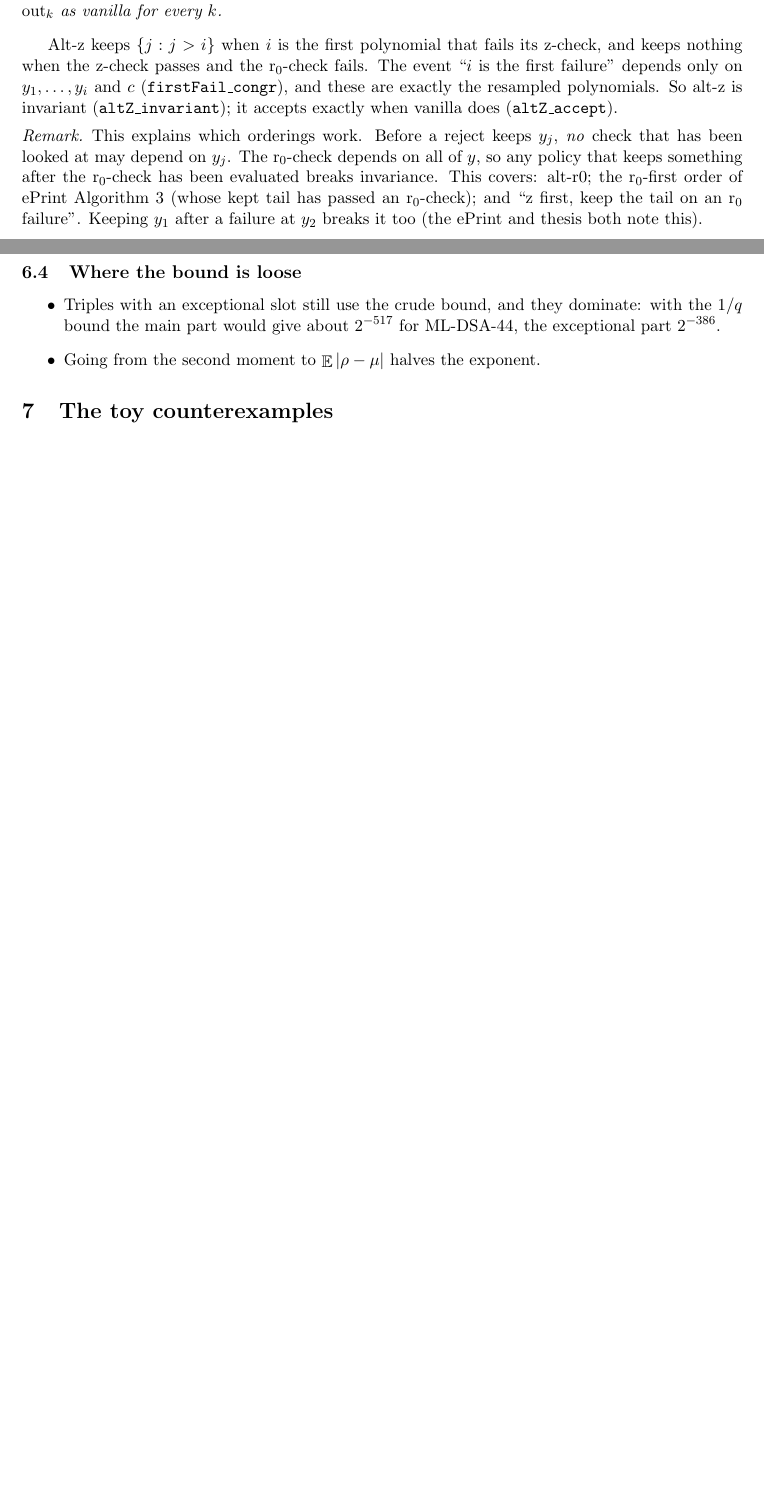
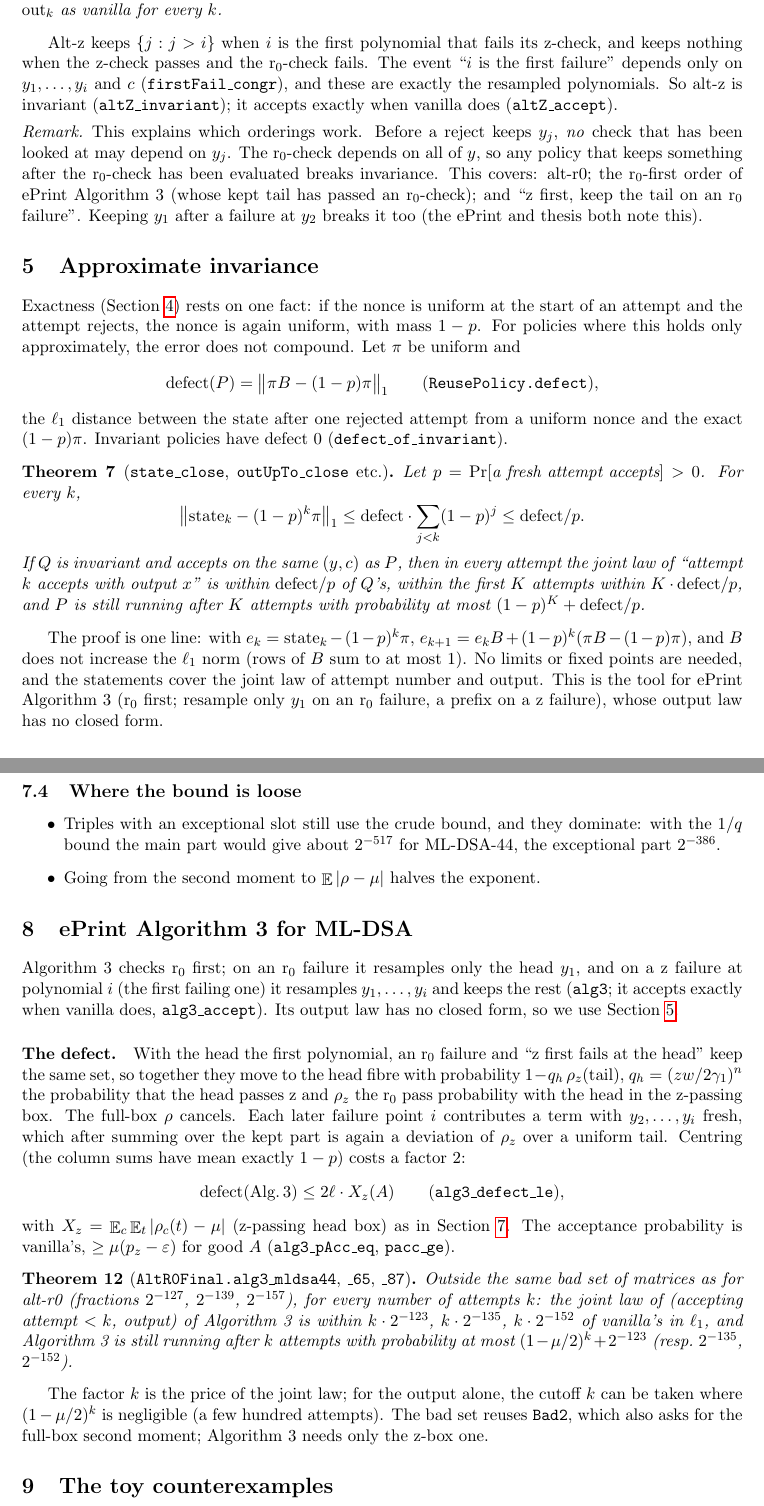
Before and after one commit to bwesterb/mldsa-rejorder, a LaTeX paper (Bathwater.tex): two parts of pages 4 and 7 of 9 before the commit and two parts of pages 4 and 8 of 10 after it, joined at a grey line, cut so that both start at the same text, the shorter picture padded with empty space. Compiled offline with pdfLaTeX.

Commit message:
ePrint Algorithm 3 is close to vanilla for ML-DSA
- Approx: ReusePolicy.defect; state/outAt/outUpTo/survive closeness from the defect;
  defect 0 for invariant policies
- Alg3Part: alg3 policy, alg3_accept, defect ≤ 2·ℓ·Xz (alg3_defect_le),
  alg3_mldsa44/65/87: outside the Bad2 set, ℓ¹ ≤ k·2^-123 / 2^-135 / 2^-152
- Bathwater.tex: sections on approximate invariance and Algorithm 3

Co-Authored-By: Claude Opus 5.5 <noreply@anthropic.com>
Claude-Session: https://claude.ai/code/session_015BFWhAnGAvBFudWvero6cs

```diff
--- a/Bathwater.tex
+++ b/Bathwater.tex
@@ -203,6 +204,37 @@ r$_0$-first order of ePrint Algorithm~3 (whose kept tail has passed an r$_0$-che
 ``z first, keep the tail on an r$_0$ failure''. Keeping $y_1$ after a failure at $y_2$ breaks it
 too (the ePrint and thesis both note this).
 \end{remark}
+
+\section{Approximate invariance}\label{sec:approx}
+
+Exactness (Section~\ref{sec:exact}) rests on one fact: if the nonce is uniform at the start of an
+attempt and the attempt rejects, the nonce is again uniform, with mass $1-p$. For policies where
+this holds only approximately, the error does not compound. Let $\pi$ be uniform and
+\[
+  \mathrm{defect}(P) = \big\|\pi B - (1-p)\pi\big\|_1
+  \qquad(\lean{ReusePolicy.defect}),
+\]
+the $\ell_1$ distance between the state after one rejected attempt from a uniform nonce and the
+exact $(1-p)\pi$. Invariant policies have defect $0$ (\lean{defect\_of\_invariant}).
+
+\begin{theorem}[\lean{state\_close}, \lean{outUpTo\_close} etc.]
+Let $p = \Pr[\text{a fresh attempt accepts}] > 0$. For every $k$,
+\[
+  \big\|\mathrm{state}_k - (1-p)^k\pi\big\|_1 \le \mathrm{defect}\cdot\sum_{j<k}(1-p)^j
+  \le \mathrm{defect}/p.
+\]
+If $Q$ is invariant and accepts on the same $(y,c)$ as $P$, then in every attempt the joint law
+of ``attempt $k$ accepts with output $x$'' is within $\mathrm{defect}/p$ of $Q$'s, within the first
+$K$ attempts within $K\cdot\mathrm{defect}/p$, and $P$ is still running after $K$ attempts with
+probability at most $(1-p)^K + \mathrm{defect}/p$.
+\end{theorem}
+
+The proof is one line: with $e_k = \mathrm{state}_k - (1-p)^k\pi$,
+$e_{k+1} = e_k B + (1-p)^k(\pi B - (1-p)\pi)$, and $B$ does not increase the $\ell_1$ norm
+(rows of $B$ sum to at most $1$). No limits or fixed points are needed, and the statements cover
+the joint law of attempt number and output. This is the tool for ePrint Algorithm~3
+(r$_0$ first; resample only $y_1$ on an r$_0$ failure, a prefix on a z failure), whose output law
+has no closed form.
 
 \section{Alt-r0: the output law}\label{sec:altr0}
 
@@ -401,6 +433,40 @@ $d_1 = 27$, $d_2 = 19$ and give $k = 382, 420, 472$.
 \item Going from the second moment to $\mathop{\mathbb E}|\rho - \mu|$ halves the exponent.
 \end{itemize}
 
+\section{ePrint Algorithm 3 for ML-DSA}\label{sec:alg3}
+
+Algorithm~3 checks r$_0$ first; on an r$_0$ failure it resamples only the head $y_1$, and on a
+z failure at polynomial $i$ (the first failing one) it resamples $y_1,\dots,y_i$ and keeps the
+rest (\lean{alg3}; it accepts exactly when vanilla does, \lean{alg3\_accept}). Its output law has
+no closed form, so we use Section~\ref{sec:approx}.
+
+\paragraph{The defect.} With the head the first polynomial, an r$_0$ failure and ``z first fails
+at the head'' keep the same set, so together they move to the head fibre with probability
+$1 - q_h\,\rho_z(\text{tail})$, $q_h = (zw/2\gamma_1)^n$ the probability that the head passes z
+and $\rho_z$ the r$_0$ pass probability with the head in the z-passing box. The full-box $\rho$
+cancels. Each later failure point $i$ contributes a term with $y_2,\dots,y_i$ fresh, which after
+summing over the kept part is again a deviation of $\rho_z$ over a uniform tail. Centring (the
+column sums have mean exactly $1-p$) costs a factor $2$:
+\[
+  \mathrm{defect}(\text{Alg.\,3}) \le 2\ell\cdot X_z(A)
+  \qquad(\lean{alg3\_defect\_le}),
+\]
+with $X_z = \mathop{\mathbb E}_c\mathop{\mathbb E}_t|\rho_{c}(t) - \mu|$ (z-passing head box) as in
+Section~\ref{sec:altr0stat}. The acceptance probability is vanilla's, $\ge \mu(p_z - \varepsilon)$
+for good $A$ (\lean{alg3\_pAcc\_eq}, \lean{pacc\_ge}).
+
+\begin{theorem}[\lean{AltR0Final.alg3\_mldsa44}, \lean{\_65}, \lean{\_87}]
+Outside the same bad set of matrices as for alt-r0 (fractions $2^{-127}$, $2^{-139}$, $2^{-157}$),
+for every number of attempts $k$: the joint law of (accepting attempt $< k$, output) of
+Algorithm~3 is within $k\cdot 2^{-123}$, $k\cdot 2^{-135}$, $k\cdot 2^{-152}$ of vanilla's in
+$\ell_1$, and Algorithm~3 is still running after $k$ attempts with probability at most
+$(1-\mu/2)^k + 2^{-123}$ (resp.\ $2^{-135}$, $2^{-152}$).
+\end{theorem}
+
+The factor $k$ is the price of the joint law; for the output alone, the cutoff $k$ can be taken
+where $(1-\mu/2)^k$ is negligible (a few hundred attempts). The bad set reuses \lean{Bad2}, which
+also asks for the full-box second moment; Algorithm~3 needs only the z-box one.
+
 \section{The toy counterexamples}\label{sec:toy}
 
 The instance (section \lean{Toy}): $q=17$, $n=1$ so $R_q = \Z/17$, $\gamma_2 = 2$
```
Also changed, not shown: Bathwater.tex (2 more changed lines), 1 other file.
